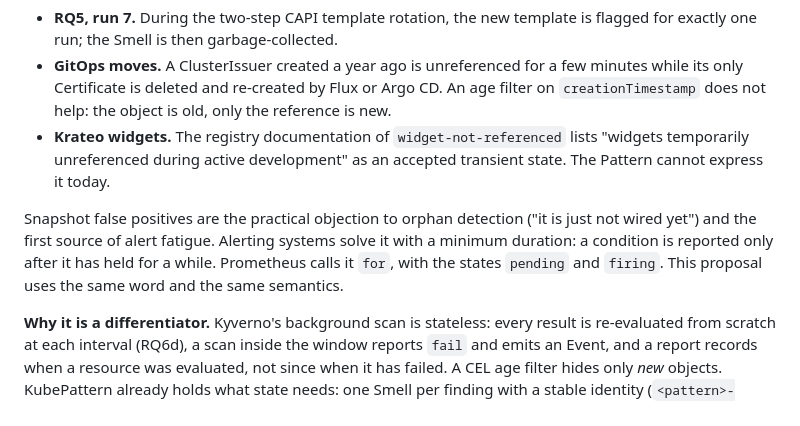
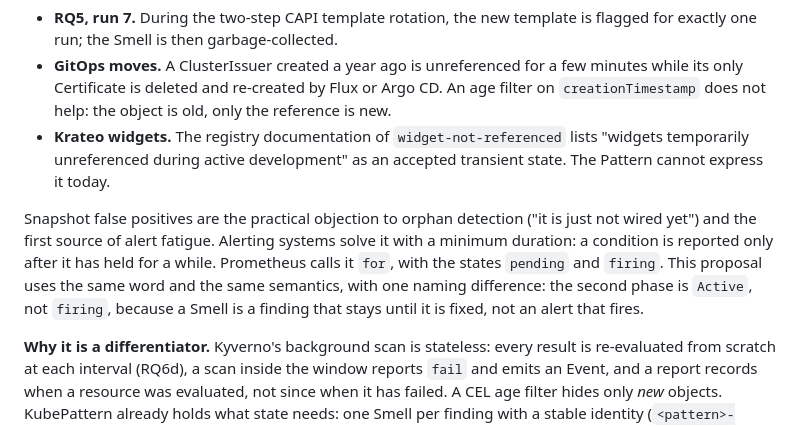
Before and after one commit to kubepattern/kubepattern, a Markdown page: docs/proposals/for.md, the part around the change. Rendered like a GitHub page.

```diff
--- a/docs/proposals/for.md
+++ b/docs/proposals/for.md
@@ -9,7 +9,7 @@ KubePattern evaluates a snapshot. A relationship that does not hold *at the mome
 - **GitOps moves.** A ClusterIssuer created a year ago is unreferenced for a few minutes while its only Certificate is deleted and re-created by Flux or Argo CD. An age filter on `creationTimestamp` does not help: the object is old, only the reference is new.
 - **Krateo widgets.** The registry documentation of `widget-not-referenced` lists "widgets temporarily unreferenced during active development" as an accepted transient state. The Pattern cannot express it today.
 
-Snapshot false positives are the practical objection to orphan detection ("it is just not wired yet") and the first source of alert fatigue. Alerting systems solve it with a minimum duration: a condition is reported only after it has held for a while. Prometheus calls it `for`, with the states `pending` and `firing`. This proposal uses the same word and the same semantics.
+Snapshot false positives are the practical objection to orphan detection ("it is just not wired yet") and the first source of alert fatigue. Alerting systems solve it with a minimum duration: a condition is reported only after it has held for a while. Prometheus calls it `for`, with the states `pending` and `firing`. This proposal uses the same word and the same semantics, with one naming difference: the second phase is `Active`, not `firing`, because a Smell is a finding that stays until it is fixed, not an alert that fires.
 
 **Why it is a differentiator.** Kyverno's background scan is stateless: every result is re-evaluated from scratch at each interval (RQ6d), a scan inside the window reports `fail` and emits an Event, and a report records when a resource was evaluated, not since when it has failed. A CEL age filter hides only *new* objects. KubePattern already holds what state needs: one Smell per finding with a stable identity (`<pattern>-<targetUID>`), updated in place across runs, and a per-pattern prune that deletes it when the condition stops holding. `for` adds two fields to that object and **no API request**.
 
```
Also changed, not shown: evaluation/POSITIONING.md (+22 -0 lines).
